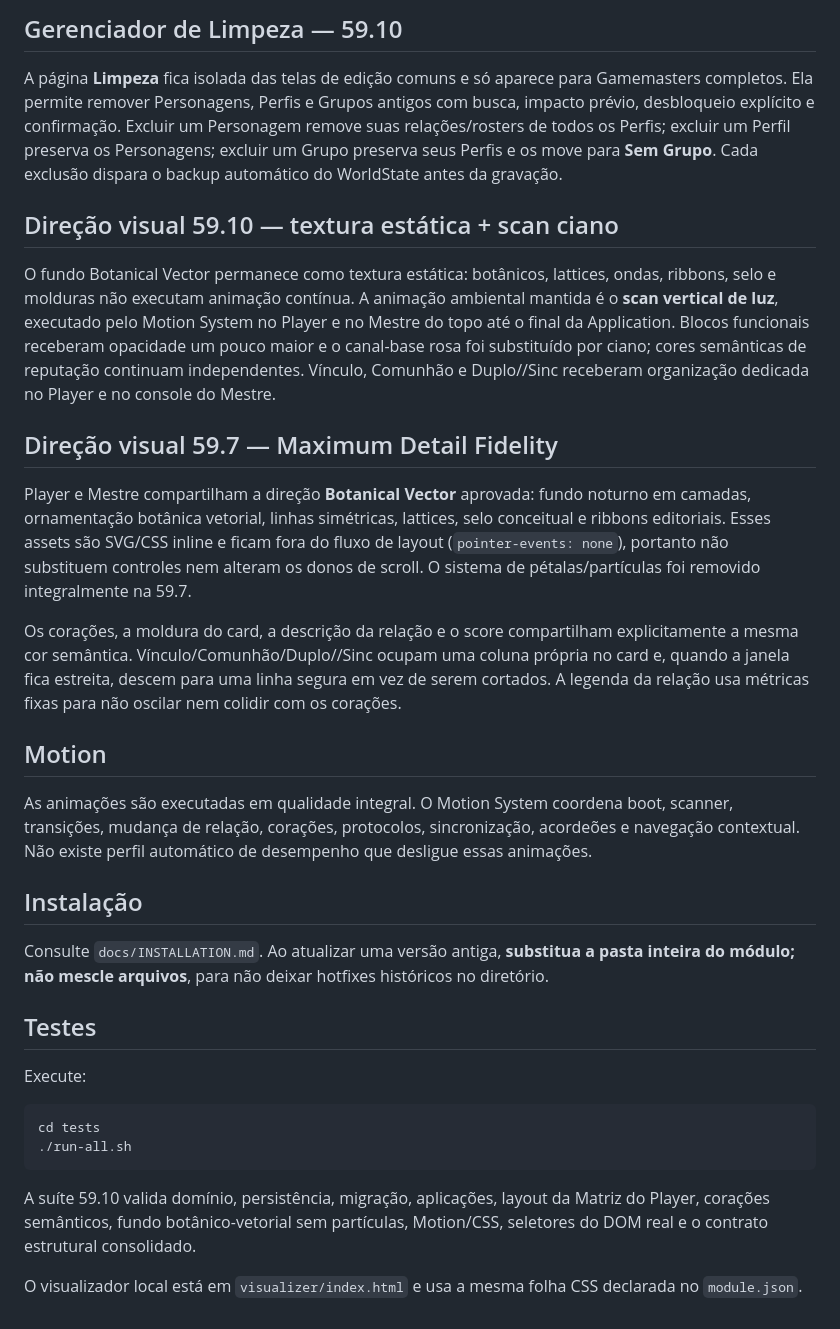
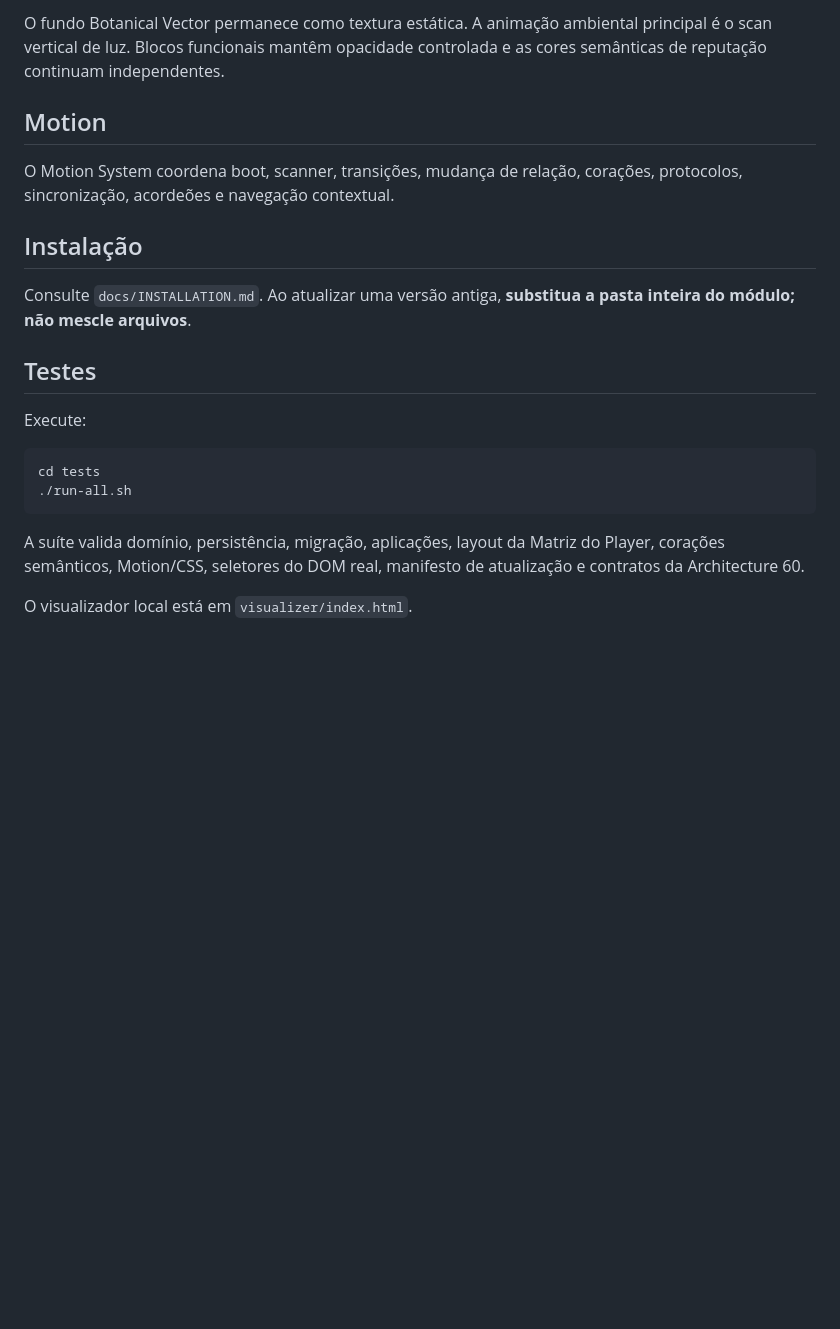
Before and after one commit to STR4DZN/GMS_Reputation, a Markdown page: README.md, the part around one of its changes. GitHub-like rendering; blank space fills up the shorter version.

````diff
--- a/README.md
+++ b/README.md
@@ -56,25 +50,13 @@ O Command Deck possui seis áreas principais:
 
-## Gerenciador de Limpeza — 59.10
-
-A página **Limpeza** fica isolada das telas de edição comuns e só aparece para Gamemasters completos. Ela permite remover Personagens, Perfis e Grupos antigos com busca, impacto prévio, desbloqueio explícito e confirmação. Excluir um Personagem remove suas relações/rosters de todos os Perfis; excluir um Perfil preserva os Personagens; excluir um Grupo preserva seus Perfis e os move para **Sem Grupo**. Cada exclusão dispara o backup automático do WorldState antes da gravação.
-
-## Direção visual 59.10 — textura estática + scan ciano
-
-O fundo Botanical Vector permanece como textura estática: botânicos, lattices, ondas, ribbons, selo e molduras não executam animação contínua. A animação ambiental mantida é o **scan vertical de luz**, executado pelo Motion System no Player e no Mestre do topo até o final da Application. Blocos funcionais receberam opacidade um pouco maior e o canal-base rosa foi substituído por ciano; cores semânticas de reputação continuam independentes. Vínculo, Comunhão e Duplo//Sinc receberam organização dedicada no Player e no console do Mestre.
-
-## Direção visual 59.7 — Maximum Detail Fidelity
-
-Player e Mestre compartilham a direção **Botanical Vector** aprovada: fundo noturno em camadas, ornamentação botânica vetorial, linhas simétricas, lattices, selo conceitual e ribbons editoriais. Esses assets são SVG/CSS inline e ficam fora do fluxo de layout (`pointer-events: none`), portanto não substituem controles nem alteram os donos de scroll. O sistema de pétalas/partículas foi removido integralmente na 59.7.
-
-Os corações, a moldura do card, a descrição da relação e o score compartilham explicitamente a mesma cor semântica. Vínculo/Comunhão/Duplo//Sinc ocupam uma coluna própria no card e, quando a janela fica estreita, descem para uma linha segura em vez de serem cortados. A legenda da relação usa métricas fixas para não oscilar nem colidir com os corações.
+O fundo Botanical Vector permanece como textura estática. A animação ambiental principal é o scan vertical de luz. Blocos funcionais mantêm opacidade controlada e as cores semânticas de reputação continuam independentes.
 
 ## Motion
 
-As animações são executadas em qualidade integral. O Motion System coordena boot, scanner, transições, mudança de relação, corações, protocolos, sincronização, acordeões e navegação contextual. Não existe perfil automático de desempenho que desligue essas animações.
+O Motion System coordena boot, scanner, transições, mudança de relação, corações, protocolos, sincronização, acordeões e navegação contextual.
 
 ## Instalação
 
-Consulte `docs/INSTALLATION.md`. Ao atualizar uma versão antiga, **substitua a pasta inteira do módulo; não mescle arquivos**, para não deixar hotfixes históricos no diretório.
+Consulte `docs/INSTALLATION.md`. Ao atualizar uma versão antiga, **substitua a pasta inteira do módulo; não mescle arquivos**.
 
 ## Testes
 
@@ -85,6 +67,6 @@ cd tests
 ./run-all.sh
 ```
 
-A suíte 59.10 valida domínio, persistência, migração, aplicações, layout da Matriz do Player, corações semânticos, fundo botânico-vetorial sem partículas, Motion/CSS, seletores do DOM real e o contrato estrutural consolidado.
+A suíte valida domínio, persistência, migração, aplicações, layout da Matriz do Player, corações semânticos, Motion/CSS, seletores do DOM real, manifesto de atualização e contratos da Architecture 60.
 
-O visualizador local está em `visualizer/index.html` e usa a mesma folha CSS declarada no `module.json`.
+O visualizador local está em `visualizer/index.html`.
````
Also changed, not shown: other parts of README.md (+18 -24 lines).
